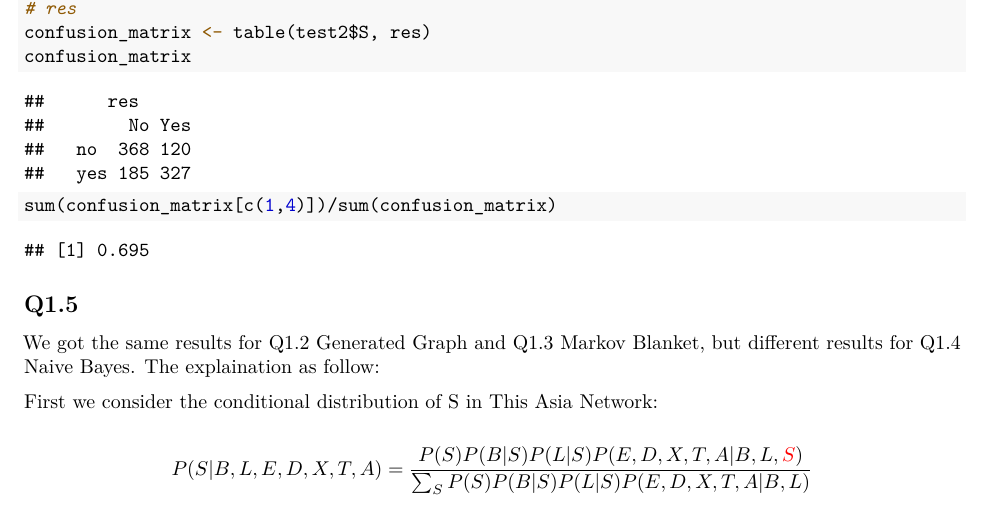
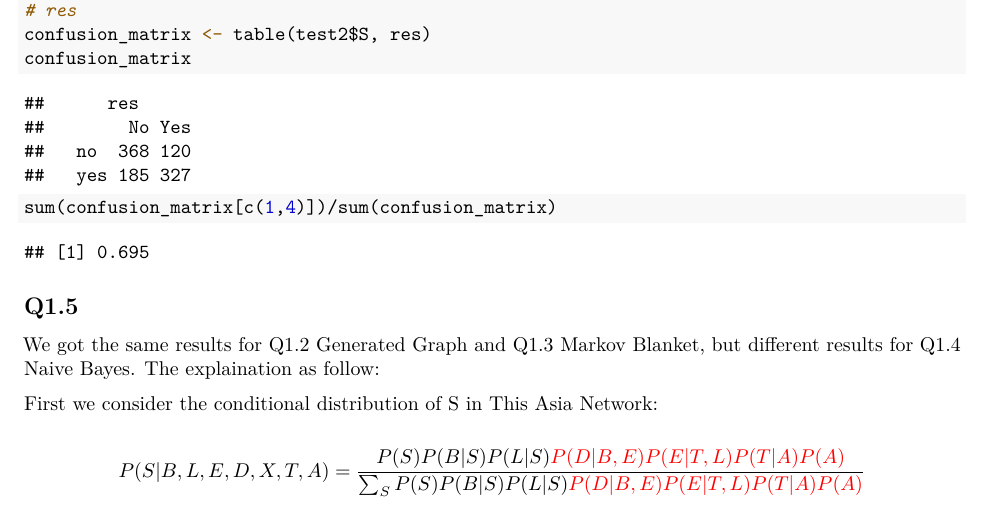
Before and after one commit to limchaos/Adv-Machine-Learning, an R Markdown document (Lab1/Final_report/Group_Report.Rmd): part of page 5 of 8, cut so that both start at the same text. The pictures show the output file Lab1/Final_report/Group_Report.pdf that the author committed with the source.

Commit message:
still old one

```diff
--- a/Lab1/Final_report/Group_Report.Rmd
+++ b/Lab1/Final_report/Group_Report.Rmd
@@ -229,4 +229,4 @@ We got the same results for Q1.2 Generated Graph and Q1.3 Markov Blanket, but di
 First we consider the conditional distribution of S in This Asia Network:
 
 
-$$P(S|B,L,E,D,X,T,A) = \frac{P(S)P(B|S)P(L|S)P(E,D,X,T,A|B,L,\textcolor{red}{S})}{\sum_SP(S)P(B|S)P(L|S)P(E,D,X,T,A|B,L)}$$
+$$P(S|B,L,E,D,X,T,A) = \frac{P(S)P(B|S)P(L|S)\textcolor{red}{P(D|B,E)P(E|T,L)P(T|A)P(A)}}{\sum_SP(S)P(B|S)P(L|S)\textcolor{red}{P(D|B,E)P(E|T,L)P(T|A)P(A)}}$$
```
Also changed, not shown: Lab1/Final_report/Group_Report.pdf, Lab1/Final_report/Group_Report.Rmd (2 more changed lines).
